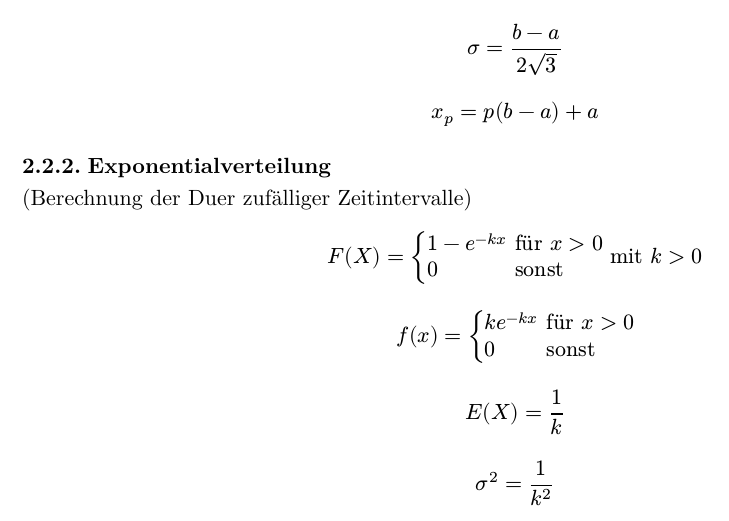
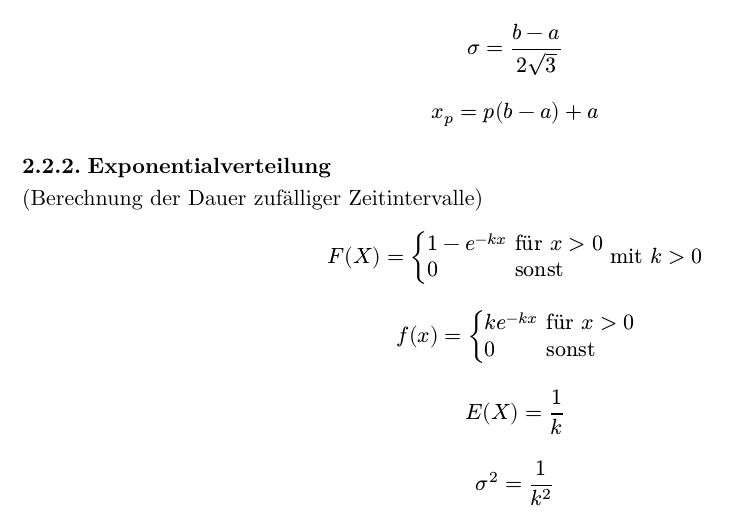
Before and after one commit to moritzpossecker/stochastics-overview, a Typst document (stochastics-overview.typ, which reads chapters/distributions/exponential_distribution.typ): part of page 5 of 8, cut so that both start at the same text. Compiled offline with Typst 0.15.

Commit message:
writing error

```diff
--- a/chapters/distributions/exponential_distribution.typ
+++ b/chapters/distributions/exponential_distribution.typ
@@ -1,5 +1,5 @@
 === Exponentialverteilung
-(Berechnung der Duer zufälliger Zeitintervalle)
+(Berechnung der Dauer zufälliger Zeitintervalle)
 
 $ F(X) = cases(
   1 - e^(-k x) &"für" x > 0,
```
